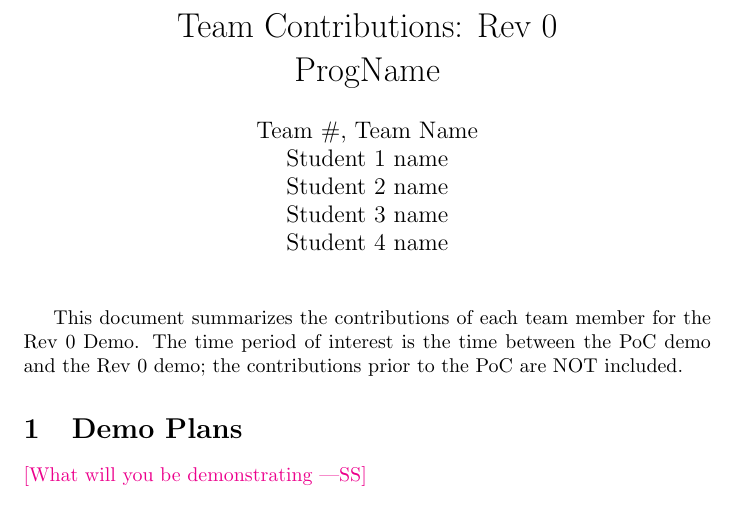
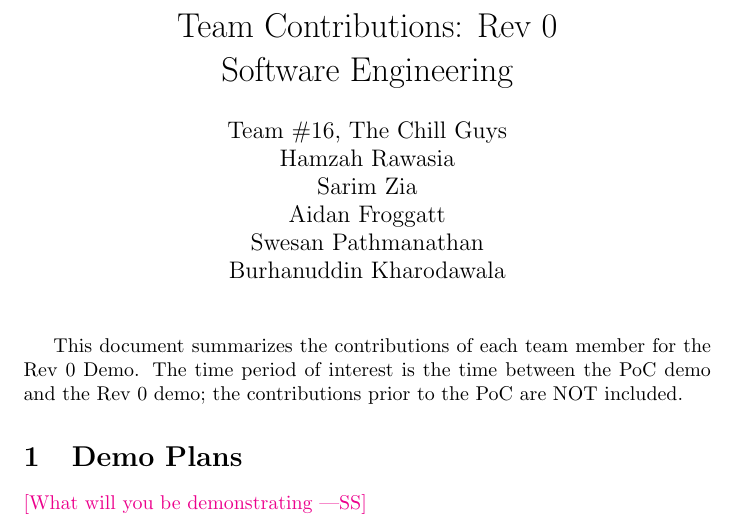
Before and after one commit to hitchly/hitchly, a LaTeX document (docs/projMngmnt/Rev0_Team_Contrib.tex, which reads docs/Common.tex): part of page 1 of 4, cut so that both start at the same text. Compiled offline with pdfLaTeX.

Commit message:
Update Common.tex (#47)
Added names & other details

```diff
--- a/docs/Common.tex
+++ b/docs/Common.tex
@@ -1,11 +1,12 @@
 %% Common Parts
 
-\newcommand{\progname}{ProgName} % PUT YOUR PROGRAM NAME HERE
-\newcommand{\authname}{Team \#, Team Name
-\\ Student 1 name
-\\ Student 2 name
-\\ Student 3 name
-\\ Student 4 name} % AUTHOR NAMES
+\newcommand{\progname}{Software Engineering} % PUT YOUR PROGRAM NAME HERE
+\newcommand{\authname}{Team \#16, The Chill Guys
+\\ Hamzah Rawasia
+\\ Sarim Zia
+\\ Aidan Froggatt
+\\ Swesan Pathmanathan
+\\ Burhanuddin Kharodawala} % AUTHOR NAMES
 
 \usepackage{hyperref}
     \hypersetup{colorlinks=true, linkcolor=blue, citecolor=blue, filecolor=blue,
```
